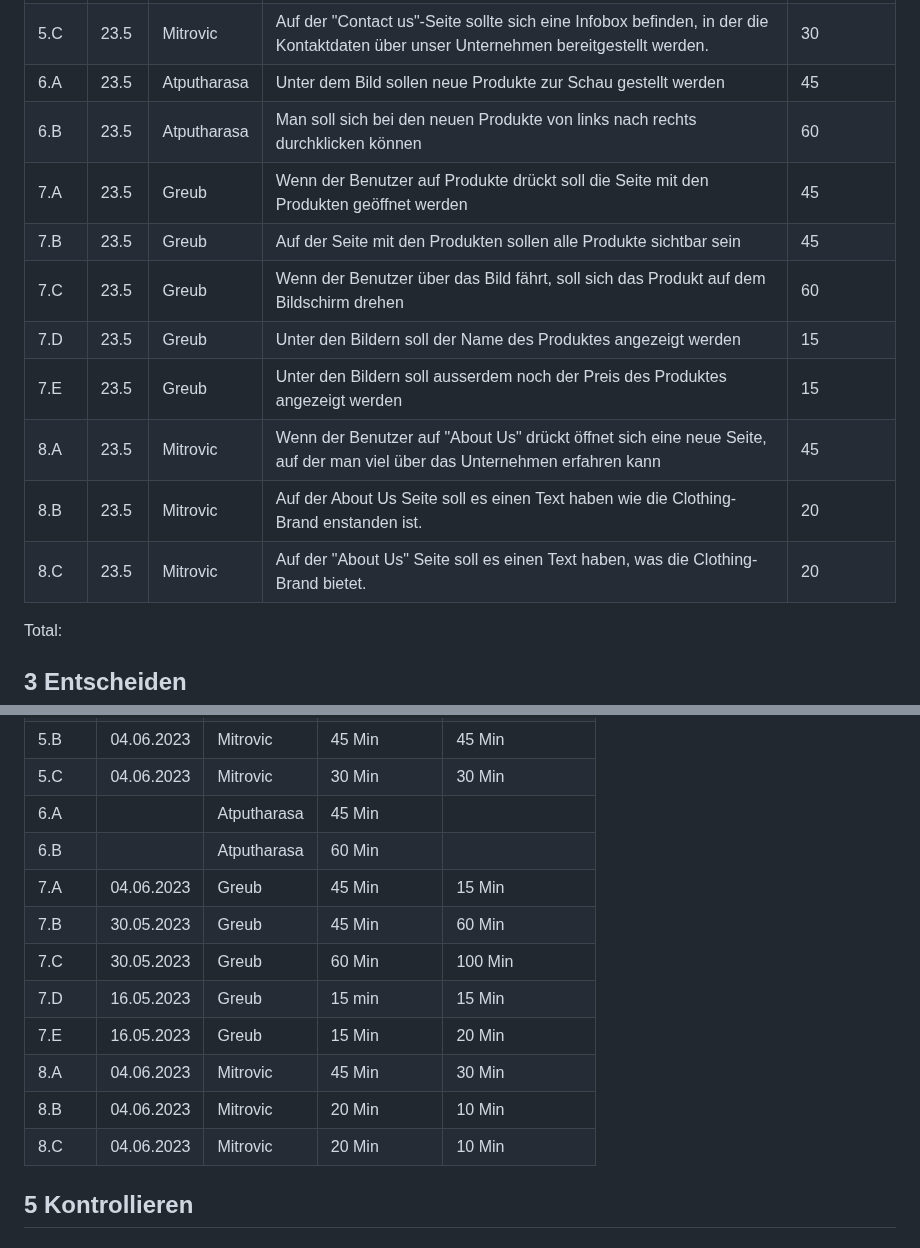
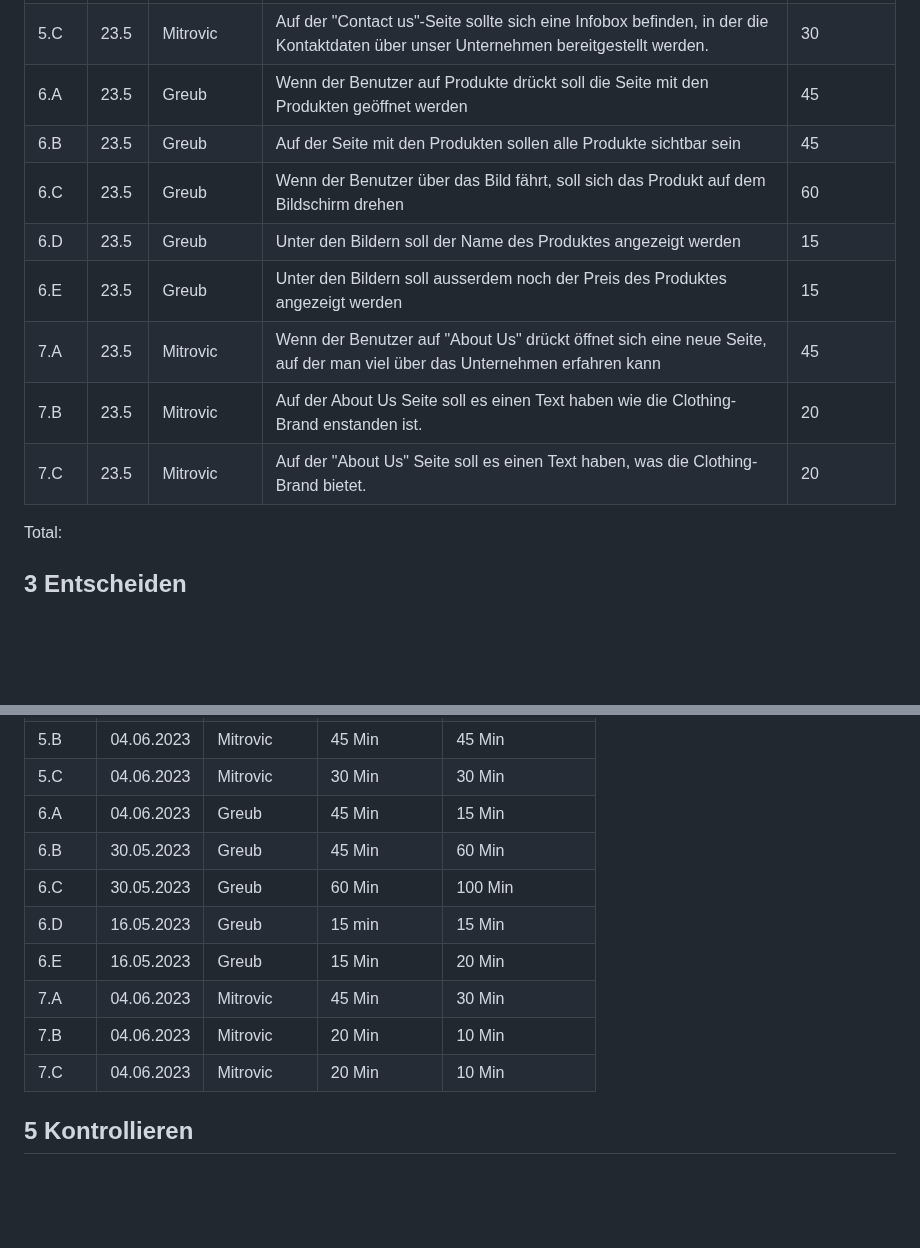
Before and after one commit to marekvonrogall/LA1600, a Markdown page: projektdokumentation.md, 2 parts joined by grey strips. Rendered like a GitHub page; blank space fills up the shorter version.

```diff
--- a/projektdokumentation.md
+++ b/projektdokumentation.md
@@ -92,16 +92,14 @@ In diesem Projekt möchten wir eine Webseite erstellen, die ansprechend und einf
 | 5.A  |   23.5    |  Atputharasa         |  Ganz Unten auf der Seite sollen die Kontaktdaten angegeben werden           |  30             |
 | 5.B  |    23.5   |Mitrovic        |Wenn der Benutzer auf "Contact us" klickt, öffnet sich eine neue Seite, auf der er seine Daten eingeben und uns kontaktieren kann.|45|
 |5.C   |23.5       |Mitrovic        |Auf der "Contact us"-Seite sollte sich eine Infobox befinden, in der die Kontaktdaten über unser Unternehmen bereitgestellt werden.|30|
-| 6.A  |   23.5    |  Atputharasa         |  Unter dem Bild sollen neue Produkte zur Schau gestellt werden            |    45           |
-| 6.B  |   23.5    |  Atputharasa         |  Man soll sich bei den neuen Produkte von links nach rechts durchklicken können         |     60          |
-| 7.A  |   23.5    |  Greub         |  Wenn der Benutzer auf Produkte drückt soll die Seite mit den Produkten geöffnet werden           |    45           |
-| 7.B  |   23.5    |  Greub         |  Auf der Seite mit den Produkten sollen alle Produkte sichtbar sein           |    45           |
-| 7.C  |   23.5    |  Greub         |  Wenn der Benutzer über das Bild fährt, soll sich das Produkt auf dem Bildschirm drehen          |   60            |
-| 7.D  |   23.5    |  Greub         |  Unter den Bildern soll der Name des Produktes angezeigt werden          |   15            |
-| 7.E  |   23.5    |  Greub        |  Unter den Bildern soll ausserdem noch der Preis des Produktes angezeigt werden          |   15            |
-|8.A   |23.5       |Mitrovic       |Wenn der Benutzer auf "About Us" drückt öffnet sich eine neue Seite, auf der man viel über das Unternehmen erfahren kann |45|
-|8.B   |23.5       |Mitrovic       |Auf der About Us Seite soll es einen Text haben wie die Clothing-Brand enstanden ist.|20|
-|8.C   |23.5       |Mitrovic       |Auf der "About Us" Seite soll es einen Text haben, was die Clothing-Brand bietet. |20|
+| 6.A  |   23.5    |  Greub         |  Wenn der Benutzer auf Produkte drückt soll die Seite mit den Produkten geöffnet werden           |    45           |
+| 6.B  |   23.5    |  Greub         |  Auf der Seite mit den Produkten sollen alle Produkte sichtbar sein           |    45           |
+| 6.C  |   23.5    |  Greub         |  Wenn der Benutzer über das Bild fährt, soll sich das Produkt auf dem Bildschirm drehen          |   60            |
+| 6.D  |   23.5    |  Greub         |  Unter den Bildern soll der Name des Produktes angezeigt werden          |   15            |
+|6.E  |   23.5    |  Greub        |  Unter den Bildern soll ausserdem noch der Preis des Produktes angezeigt werden          |   15            |
+|7.A   |23.5       |Mitrovic       |Wenn der Benutzer auf "About Us" drückt öffnet sich eine neue Seite, auf der man viel über das Unternehmen erfahren kann |45|
+|7.B   |23.5       |Mitrovic       |Auf der About Us Seite soll es einen Text haben wie die Clothing-Brand enstanden ist.|20|
+|7.C   |23.5       |Mitrovic       |Auf der "About Us" Seite soll es einen Text haben, was die Clothing-Brand bietet. |20|
 
 
 Total:
@@ -130,16 +128,14 @@ Total:
 | 5.A  |    16.05.2023      | Atputharasa | 30 Min           |    45 Min             |
 |5.B   |04.06.2023|Mitrovic |45 Min |45 Min|
 |5.C   |04.06.2023|Mitrovic |30 Min |30 Min |
-| 6.A  |       |Atputharasa  | 45 Min           |                   |
-| 6.B  |       |Atputharasa  | 60 Min           |                   |
-| 7.A  |    04.06.2023   |   Greub     | 45 Min           |       15 Min            |
-| 7.B  |    30.05.2023   |    Greub    | 45 Min           |        60 Min           |
-| 7.C  |    30.05.2023   |    Greub    | 60 Min           |        100 Min           |
-| 7.D  |    16.05.2023   |    Greub    | 15  min          |         15 Min          |
-| 7.E  |    16.05.2023   |    Greub    | 15  Min          |       20 Min            |
-|8.A   |04.06.2023            |Mitrovic     |45 Min            |30 Min|
-|8.B   |04.06.2023            |Mitrovic     |20 Min            |10 Min|
-|8.C   |04.06.2023|Mitrovic     |20 Min         |10 Min|
+| 6.A  |    04.06.2023   |   Greub     | 45 Min           |       15 Min            |
+| 6.B  |    30.05.2023   |    Greub    | 45 Min           |        60 Min           |
+| 6.C  |    30.05.2023   |    Greub    | 60 Min           |        100 Min           |
+| 6.D  |    16.05.2023   |    Greub    | 15  min          |         15 Min          |
+| 6.E  |    16.05.2023   |    Greub    | 15  Min          |       20 Min            |
+|7.A   |04.06.2023            |Mitrovic     |45 Min            |30 Min|
+|7.B   |04.06.2023            |Mitrovic     |20 Min            |10 Min|
+|7.C   |04.06.2023|Mitrovic     |20 Min         |10 Min|
 
 
 
```
Also changed, not shown: other parts of projektdokumentation.md (+3 -3 lines).
